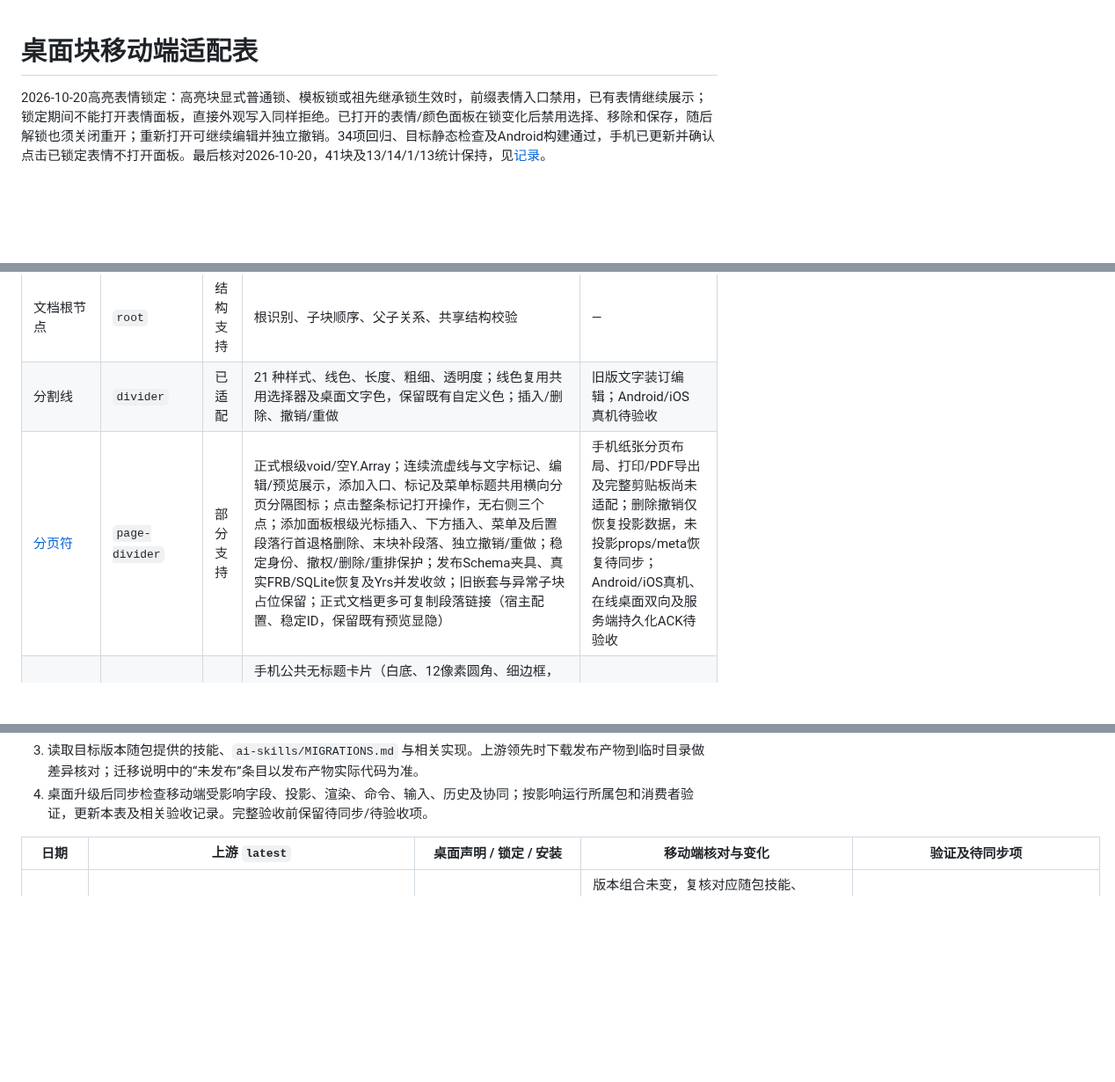
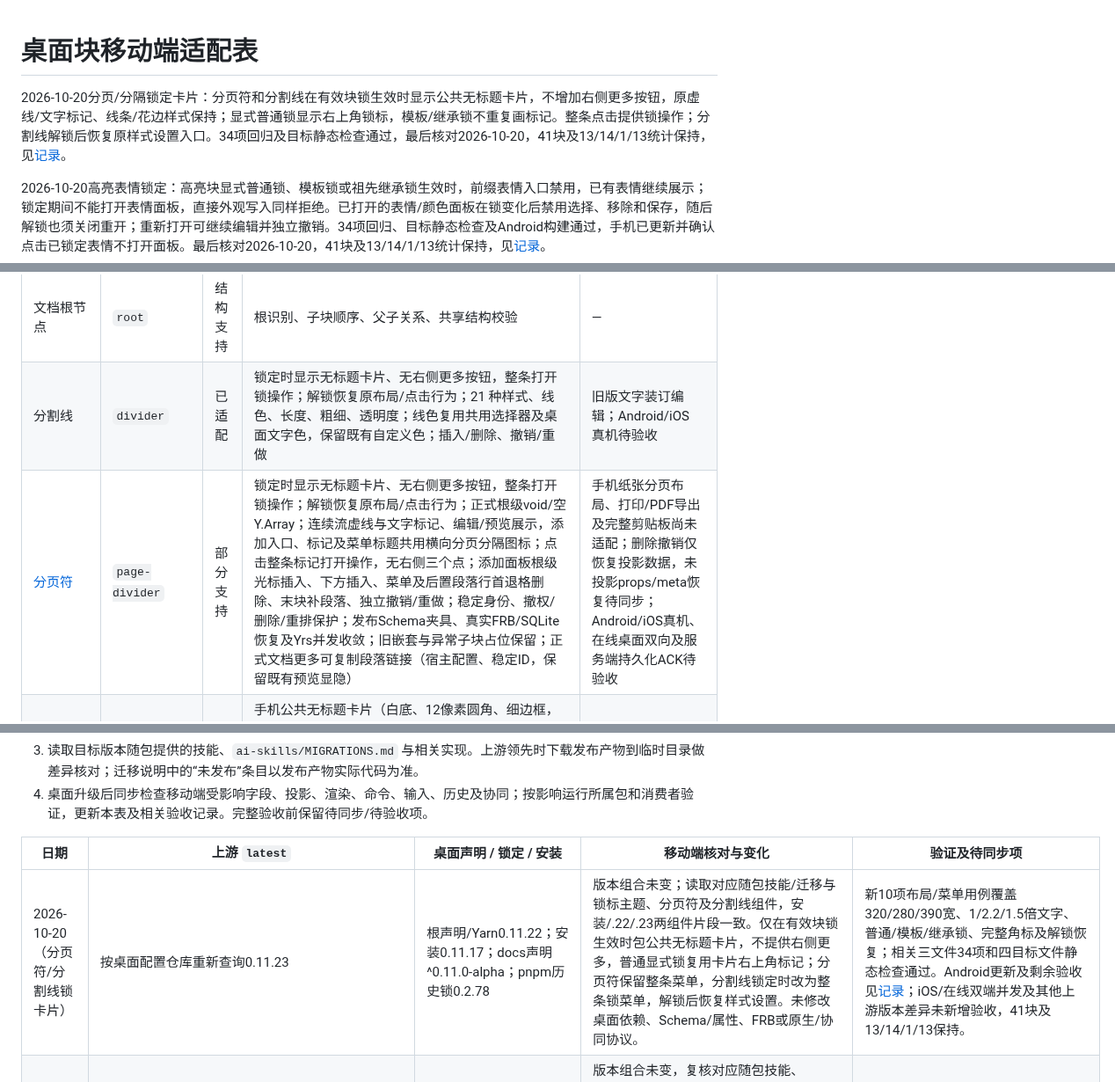
Before and after one commit to shichunlei/cses_document_collab, a Markdown page: docs/block-adaptation.md, 3 parts joined by grey strips. Shown at 88% size. Rendered like a GitHub page; blank space fills up the shorter version.

```diff
--- a/docs/block-adaptation.md
+++ b/docs/block-adaptation.md
@@ -1,4 +1,6 @@
 # 桌面块移动端适配表
+
+2026-10-20分页/分隔锁定卡片：分页符和分割线在有效块锁生效时显示公共无标题卡片，不增加右侧更多按钮，原虚线/文字标记、线条/花边样式保持；显式普通锁显示右上角锁标，模板/继承锁不重复画标记。整条点击提供锁操作；分割线解锁后恢复原样式设置入口。34项回归及目标静态检查通过，最后核对2026-10-20，41块及13/14/1/13统计保持，见[记录](verification/line-lock-card-20261020.json)。
 
 2026-10-20高亮表情锁定：高亮块显式普通锁、模板锁或祖先继承锁生效时，前缀表情入口禁用，已有表情继续展示；锁定期间不能打开表情面板，直接外观写入同样拒绝。已打开的表情/颜色面板在锁变化后禁用选择、移除和保存，随后解锁也须关闭重开；重新打开可继续编辑并独立撤销。34项回归、目标静态检查及Android构建通过，手机已更新并确认点击已锁定表情不打开面板。最后核对2026-10-20，41块及13/14/1/13统计保持，见[记录](verification/callout-emoji-lock-20261020.json)。
 
@@ -107,8 +109,8 @@
 | [视频](../packages/cses_document_collab/lib/src/editor/collab_video_block.dart) | `video` | 部分支持 | 独立锁标位于16:9画面右上角，加载/失败同位，窄屏大字失败说明在必要时等比缩小以避免溢出；HTTP(S) 播放、链接/上传（100 MB）、下方插入；画面/加载失败占位、播放及拖动进度屏蔽正文焦点，按下收起键盘且不自动恢复；手机卡片固定16:9，加载/失败同高，原画面等比居中留黑，不写回共享尺寸；播放/暂停在整个卡片正中央，进度轨道靠底且时间标签在上，外部打开（外链图标）、复制链接、下方插入与删除视频收进更多菜单；删除支持独立撤销/重做，根/高亮末块补空段落，播放器沿用原释放流程；画面内底部当前时间/总时长与拖动跳转（与音频共用组件，轨道铺满时间行可用宽度），松手单次提交，编辑/预览均可操作；正式文档更多可复制段落链接（宿主配置、稳定ID，保留既有预览显隐） | blob、嵌入代码、网页嵌入、完整桌面视频工具栏 |
 | 图片等内容的题注 | `caption` | 部分支持 | 随图片展示、编辑文字；保留行内格式 | 独立插入 |
 | 文档根节点 | `root` | 结构支持 | 根识别、子块顺序、父子关系、共享结构校验 | — |
-| 分割线 | `divider` | 已适配 | 21 种样式、线色、长度、粗细、透明度；线色复用共用选择器及桌面文字色，保留既有自定义色；插入/删除、撤销/重做 | 旧版文字装订编辑；Android/iOS 真机待验收 |
-| [分页符](../packages/cses_document_collab/lib/src/editor/collab_page_divider_block.dart) | `page-divider` | 部分支持 | 正式根级void/空Y.Array；连续流虚线与文字标记、编辑/预览展示，添加入口、标记及菜单标题共用横向分页分隔图标；点击整条标记打开操作，无右侧三个点；添加面板根级光标插入、下方插入、菜单及后置段落行首退格删除、末块补段落、独立撤销/重做；稳定身份、撤权/删除/重排保护；发布Schema夹具、真实FRB/SQLite恢复及Yrs并发收敛；旧嵌套与异常子块占位保留；正式文档更多可复制段落链接（宿主配置、稳定ID，保留既有预览显隐） | 手机纸张分页布局、打印/PDF导出及完整剪贴板尚未适配；删除撤销仅恢复投影数据，未投影props/meta恢复待同步；Android/iOS真机、在线桌面双向及服务端持久化ACK待验收 |
+| 分割线 | `divider` | 已适配 | 锁定时显示无标题卡片、无右侧更多按钮，整条打开锁操作；解锁恢复原布局/点击行为；21 种样式、线色、长度、粗细、透明度；线色复用共用选择器及桌面文字色，保留既有自定义色；插入/删除、撤销/重做 | 旧版文字装订编辑；Android/iOS 真机待验收 |
+| [分页符](../packages/cses_document_collab/lib/src/editor/collab_page_divider_block.dart) | `page-divider` | 部分支持 | 锁定时显示无标题卡片、无右侧更多按钮，整条打开锁操作；解锁恢复原布局/点击行为；正式根级void/空Y.Array；连续流虚线与文字标记、编辑/预览展示，添加入口、标记及菜单标题共用横向分页分隔图标；点击整条标记打开操作，无右侧三个点；添加面板根级光标插入、下方插入、菜单及后置段落行首退格删除、末块补段落、独立撤销/重做；稳定身份、撤权/删除/重排保护；发布Schema夹具、真实FRB/SQLite恢复及Yrs并发收敛；旧嵌套与异常子块占位保留；正式文档更多可复制段落链接（宿主配置、稳定ID，保留既有预览显隐） | 手机纸张分页布局、打印/PDF导出及完整剪贴板尚未适配；删除撤销仅恢复投影数据，未投影props/meta恢复待同步；Android/iOS真机、在线桌面双向及服务端持久化ACK待验收 |
 | 公式 | `formula` | 已适配 | 手机公共无标题卡片（白底、12像素圆角、细边框，无标题分隔线），公式居中、两侧等宽预留更多空间，普通显式锁标复用公共外框；LaTeX 渲染、编辑预览、取消后恢复选区与再次打开；插入/删除、下方插入、撤销/重做与冲突处理；正式文档更多可复制段落链接（宿主配置、稳定ID，保留既有预览显隐） | 完整 KaTeX 兼容；重连、持久化 ACK、iOS 待验收 |
 | Mermaid 代码绘图 | `mermaid` | 部分支持 | 卡片、更多菜单、源码面板及添加入口共用chartNetwork图标；统一卡片标题栏、快捷切换视图使用与编号菜单相同的220像素公共锚点浮层及勾选状态，源码面板类型/模板也复用同款可滚动菜单、源码编辑收进更多；只读隐藏更多与切换操作，显示当前模式；正式容器与源码关联、根/高亮内插入、离线图形预览、源码面板编辑与实时预览、更多菜单复制代码（原“复制内容”，沿用锁服务与账号条件）、下方插入/整块删除、独立撤销/重做；五类类型/模板、共享三种显示模式及模式历史、三种视图真实桌面双向同步；真实桌面双向源码/图形、双向删除/手机撤销同步及在线重试后重新进入；保留既有mode及未知属性；正式文档更多可复制段落链接（宿主配置、稳定ID，保留既有预览显隐） | 可视化拖拽/标签编辑、全屏缩放、SVG导出、Markdown导入；删除撤销仅恢复投影内容，未投影属性/审计数据恢复待适配；iOS、真实断网重连及服务端持久化ACK待验收 |
 | Mermaid 源码输入块 | `mermaid-textarea` | 部分支持 | 唯一纯文本Y.Text子块、中文/换行、最多100000 UTF-16单元；稳定身份定位、草稿冲突/重新加载、撤权/删除保护、真实FRB与SQLite恢复及Yrs并发收敛；真实桌面D1/D2回传、未保存草稿拒绝覆盖及重新加载 | 不单独插入、不在正文内直接输入；远端源码或绘图存在时的结构变化清空编辑器路径历史/选区，避免旧偏移回写；完整源码剪贴板及双端并发/断网场景待补 |
@@ -265,6 +267,7 @@
 
 | 日期 | 上游 `latest` | 桌面声明 / 锁定 / 安装 | 移动端核对与变化 | 验证及待同步项 |
 |---|---|---|---|---|
+| 2026-10-20（分页符/分割线锁卡片） | 按桌面配置仓库重新查询0.11.23 | 根声明/Yarn0.11.22；安装0.11.17；docs声明^0.11.0-alpha；pnpm历史锁0.2.78 | 版本组合未变；读取对应随包技能/迁移与锁标主题、分页符及分割线组件，安装/.22/.23两组件片段一致。仅在有效块锁生效时包公共无标题卡片，不提供右侧更多，普通显式锁复用卡片右上角标记；分页符保留整条菜单，分割线锁定时改为整条锁菜单，解锁后恢复样式设置。未修改桌面依赖、Schema/属性、FRB或原生/协同协议。 | 新10项布局/菜单用例覆盖320/280/390宽、1/2.2/1.5倍文字、普通/模板/继承锁、完整角标及解锁恢复；相关三文件34项和四目标文件静态检查通过。Android更新及剩余验收见[记录](verification/line-lock-card-20261020.json)；iOS/在线双端并发及其他上游版本差异未新增验收，41块及13/14/1/13保持。 |
 | 2026-10-20（高亮表情锁） | 按桌面配置仓库重新查询0.11.23 | 根声明/Yarn0.11.22；安装0.11.17；docs声明^0.11.0-alpha；pnpm历史锁0.2.78 | 版本组合未变，复核对应随包技能、MIGRATIONS及高亮组件onPickEmoji的isReadonly边界。移动端前缀原先仅检查整篇editable，现同步查询块锁并响应锁变化；面板打开、选择/移除及直接外观写入共用块级可写校验，捕获打开时锁代次使锁后解锁仍拒绝旧操作。未升级桌面或修改Schema/原生接口。 | 普通/模板/继承锁入口禁用、直接调用拒绝、已开面板锁变更失效、解锁重开及独立撤销回归与Android验证见[记录](verification/callout-emoji-lock-20261020.json)。其他上游差异、iOS及在线远端竞态未新增验收；41块及13/14/1/13保持。 |
 | 2026-10-20（独立公式无标题卡片） | 本轮通过桌面配置仓库实时查询0.11.23 | 根声明/Yarn锁0.11.22；docs声明^0.11.0-alpha；实际安装0.11.17；pnpm历史锁0.2.78 | 下载0.11.22/0.11.23发布产物并读取三版随包技能、MIGRATIONS及公式实现；三版FormulaBlockComponent渲染方法、正式void/latex Schema及公式主题SHA-256分别一致。只复用手机CollabCardFrame无标题外框、原编辑/更多与锁标，左右留白保持内容居中；行内、Schema、共享属性与桌面依赖不变。 | 公式/行内/卡片3文件20项回归、锁定/布局2文件17项回归、目标静态分析、定向格式化及git diff --check通过，Android调试构建通过；本轮不新增真机/iOS/在线桌面验收，其他上游Schema/行内/选区/菜单/剪贴板/输入/历史/协同差异仍待同步；41块与13/14/1/13保持。 |
 | 2026-10-20（高亮/图片/视频锁标） | 桌面配置仓库实时查询0.11.23 | 根声明/Yarn0.11.22；安装0.11.17；docs声明^0.11.0-alpha；pnpm历史锁0.2.78 | 读取安装版、.22与.23发布包随包技能/MIGRATIONS、锁标主题及高亮实现，三版高亮组件片段一致；版本组合未变，未升级桌面。高亮、图片、视频复用公共角标覆盖层，位置相对实际外框/画面；释放外层裁剪，首块锁定媒体加顶部6像素安全空间，保留视频圆角裁切。窄屏大字视频失败占位溢出时等比缩小说明，不改16:9画面高度。 | 新3项高亮、3项缩放/对齐图片、9项视频加载/就绪/失败回归；相关六文件76项及目标静态检查通过，另高亮/资源/卡片43项通过。Android构建/覆盖安装通过，真机同一高亮块、二维码图片及两张视频卡片均确认完整角标，依据见[记录](verification/callout-media-lock-corner-20261020.json)。未修改Schema/原生/协同协议；iOS和线上双端状态同步未新增验收，其他上游差异仍待同步，41块及13/14/1/13保持。 |
```
Also changed, not shown: other parts of docs/block-adaptation.md (+2 -0 lines), docs/verification/line-lock-card-20261020/phone-locked-divider-menu.png (added), docs/verification/line-lock-card-20261020/phone-locked-divider.png (added), 6 other files.
